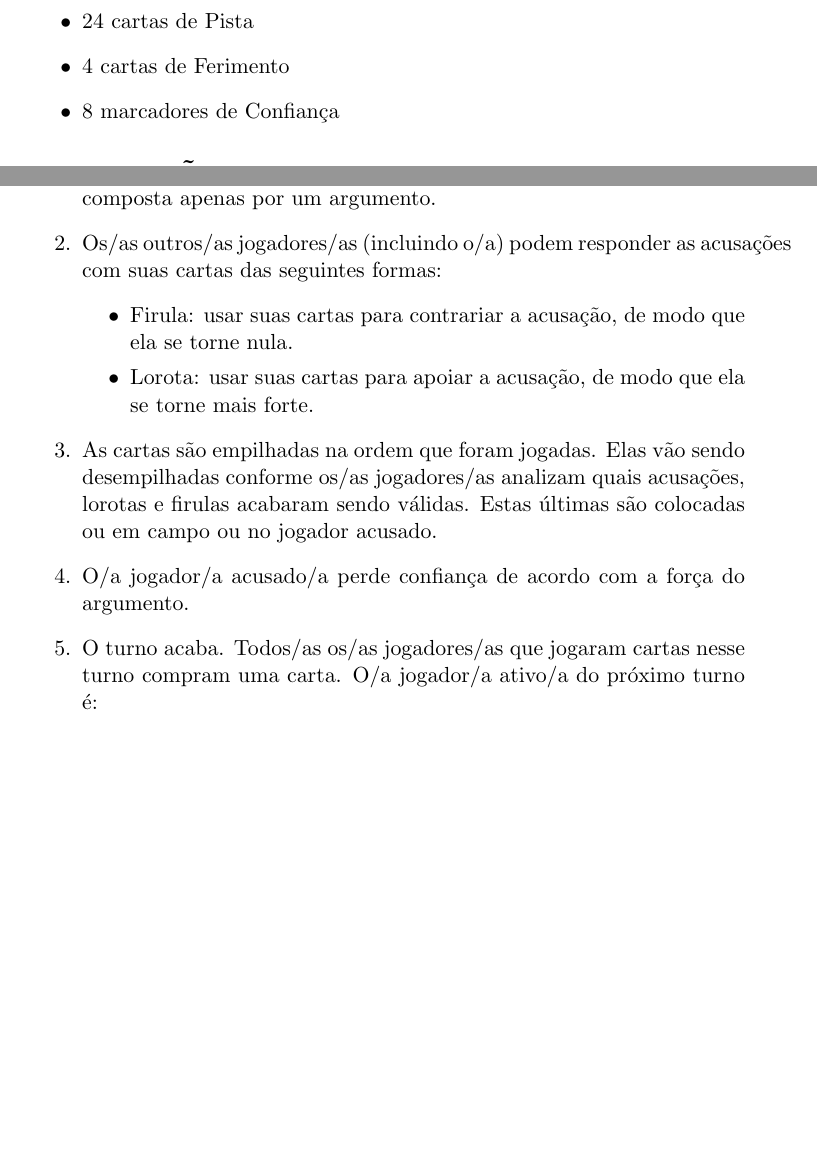
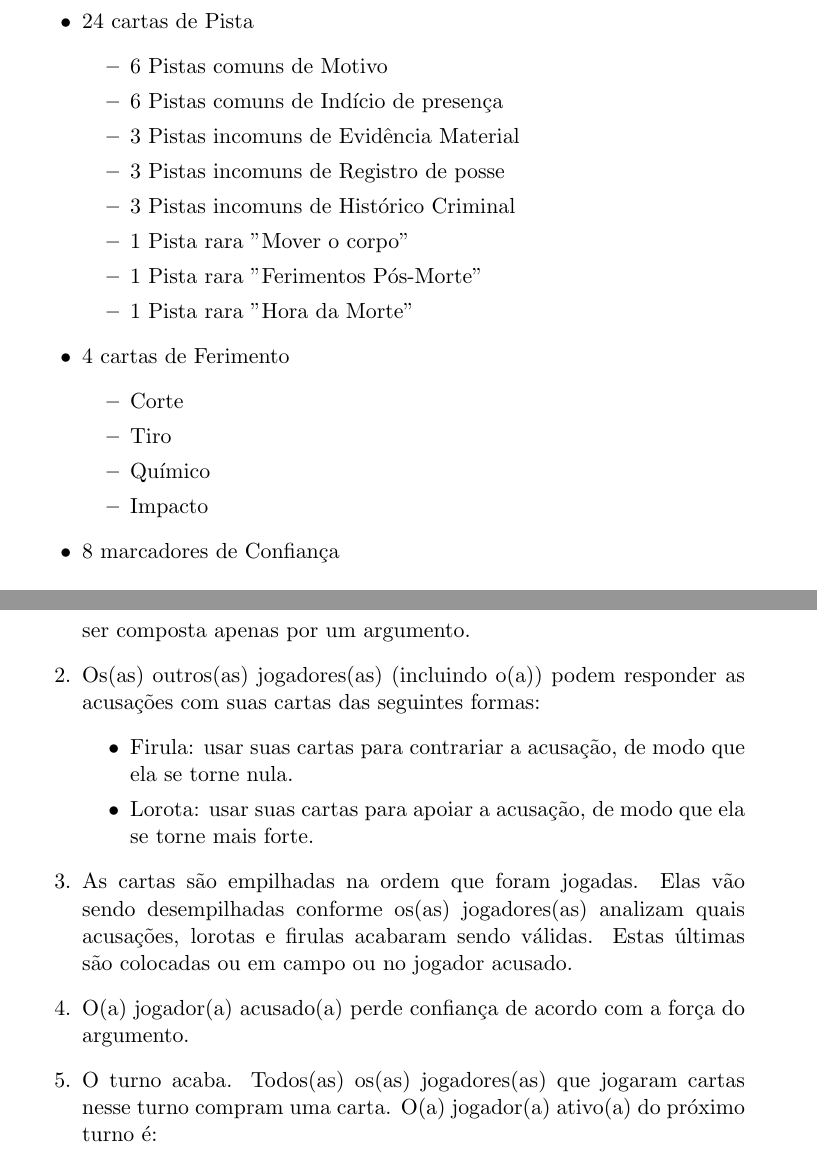
Before and after one commit to papukweh/LIES, a LaTeX document (manual.tex): two parts of pages 2 and 3 of 4 before the commit and two parts of pages 3 and 5 of 5 after it, joined at a grey line, cut so that both start at the same text, the shorter picture padded with empty space. The pictures show the PDF file manual.pdf that the author committed with the source.

Commit message:
manual atualizado

```diff
--- a/manual.tex
+++ b/manual.tex
@@ -30,5 +80,23 @@
+		\item 6 Pistas comuns de Motivo
+		\item 6 Pistas comuns de Indício de presença
+		\item 3 Pistas incomuns de Evidência Material
+		\item 3 Pistas incomuns de Registro de posse
+		\item 3 Pistas incomuns de Histórico Criminal
+		\item 1 Pista rara "Mover o corpo"
+		\item 1 Pista rara "Ferimentos Pós-Morte"
+		\item 1 Pista rara "Hora da Morte"
+
+		\end{itemize}
 
 	\item 4 cartas de Ferimento
+		\begin{itemize}
+
+		\item Corte
+		\item Tiro
+		\item Químico
+		\item Impacto
+
+		\end{itemize}
 
 	\item 8 marcadores de Confiança
 
@@ -43,5 +111,5 @@
 
 \subsection*{PREPARO}
 
-	Primeiro, é necessário construir o baralho de jogo em função do número de jogadores/as. Para isso, separe as cartas que não são de personagem em 4 pilhas, de acordo com as categorias de cartas - lugar, arma, pista e ferimento.
+	Primeiro, é necessário construir o baralho de jogo em função do número de jogadores(as). Para isso, separe as cartas que não são de personagem em 4 pilhas, de acordo com as categorias de cartas - lugar, arma, pista e ferimento.
 
@@ -51,7 +119,7 @@
 
 	Em seguida, retire aleatoriamente uma carta de lugar, uma de arma e uma de ferimento dos respectivos montes e coloque as na mesa. Retire também uma carta de personagem dentre as que sobraram. Coloque a carta de lugar no centro da mesa, com as cartas de arma e personagem parcialmente sobre ela (indicando que a vítima foi encontrada nesse lugar junto dessa arma) e a carta de ferimento cobrindo parcialmente a de personagem (indicando que o/a personagem foi encontrado com este ferimento).
 
-	De acordo com o número de jogadores/as, construa o baralho de jogo da seguinte forma:
+	De acordo com o número de jogadores(as), construa o baralho de jogo da seguinte forma:
 
 %fazer uma tabela fofinha aqui, se é que isso vai continuar assim
 
@@ -67,41 +135,41 @@
 
 	8 jogadores -
 
-	Finalmente, distribua aleatoriamente 5 cartas do baralho de jogo para cada jogador/a. Cada jogador/a coloca sua carta de personagem à sua frente e coloca seu marcador de confiança em 7. O jogo está pronto para começar.
+	Finalmente, distribua aleatoriamente 5 cartas do baralho de jogo para cada jogador(a). Cada jogador(a) coloca sua carta de personagem à sua frente e coloca seu marcador de confiança em 7. O jogo está pronto para começar.
 
 \subsection*{CURSO DE JOGO}
 
-	Uma partida de LIES é composta por rodadas e cada rodada é composta por turnos. O objetivo de cada rodada é incriminar um jogador, que será então eliminado e participará na próxima jogada apenas como uma testemunha (indicado por virar sua carta de personagem ao contrário). Esse processo se repete até que sobrem apenas 3 jogadores/as. Nessa rodada, o/a jogador/a que fizer o argumento final para incriminar seu oponente será declarado vencedor.
+	Uma partida de LIES é composta por rodadas e cada rodada é composta por turnos. O objetivo de cada rodada é incriminar um jogador, que será então eliminado e participará na próxima jogada apenas como uma testemunha (indicado por virar sua carta de personagem ao contrário). Esse processo se repete até que sobrem apenas 3 jogadores(as). Nessa rodada, o(a) jogador(a) que fizer o argumento final para incriminar seu oponente será declarado vencedor(a).
 
 	Dentro de cada rodada, os turnos prosseguem da seguinte maneira:
 
 	\begin{itemize}
-		\item Caso seja a primeira rodada, é escolhido um/a jogador/a aleatoriamente para fazer a primeira acusação. Este/a jogador/a será chamado/a de jogador/a ativo/a até o fim do turno.
+		\item Caso seja a primeira rodada, é escolhido um(a) jogador(a) aleatoriamente para fazer a primeira acusação. Este(a) jogador(a) será chamado(a) de jogador(a) ativo(a) até o fim do turno.
 
-		\item Caso contrário, o/a jogador/a que fez o argumento final para incriminar um oponente na jogada anterior fará a primeira acusação. O mesmo vale sobre a nomenclatura de jogador/a ativo/a.
+		\item Caso contrário, o(a) jogador(a) que fez o argumento final para incriminar um oponente na jogada anterior fará a primeira acusação. O mesmo vale sobre a nomenclatura de jogador(a) ativo(a).
 	\end{itemize}
 
 	\begin{enumerate}
-		\item O/a jogador/a ativo/a faz sua acusação, usando quantas cartas desejar e podendo relacioná-las com cartas já jogadas. A acusação deve ser composta apenas por um argumento.
+		\item O(a) jogador(a) ativo(a) faz sua acusação, usando quantas cartas desejar e podendo relacioná-las com cartas já jogadas. A acusação deve ser composta apenas por um argumento.
 
-		\item Os/as outros/as jogadores/as (incluindo o/a) podem responder as acusações com suas cartas das seguintes formas:
+		\item Os(as) outros(as) jogadores(as) (incluindo o(a)) podem responder as acusações com suas cartas das seguintes formas:
 			\begin{itemize}
 				\item Firula: usar suas cartas para contrariar a acusação, de modo que ela se torne nula.
 
 				\item Lorota: usar suas cartas para apoiar a acusação, de modo que ela se torne mais forte.
 			\end{itemize}
 
-		\item As cartas são empilhadas na ordem que foram jogadas. Elas vão sendo desempilhadas conforme os/as jogadores/as analizam quais acusações, lorotas e firulas acabaram sendo válidas. Estas últimas são colocadas ou em campo ou no jogador acusado.
+		\item As cartas são empilhadas na ordem que foram jogadas. Elas vão sendo desempilhadas conforme os(as) jogadores(as) analizam quais acusações, lorotas e firulas acabaram sendo válidas. Estas últimas são colocadas ou em campo ou no jogador acusado.
 
-		\item O/a jogador/a acusado/a perde confiança de acordo com a força do argumento.
+		\item O(a) jogador(a) acusado(a) perde confiança de acordo com a força do argumento.
 
-		\item O turno acaba. Todos/as os/as jogadores/as que jogaram cartas nesse turno compram uma carta. O/a jogador/a ativo/a do próximo turno é:
+		\item O turno acaba. Todos(as) os(as) jogadores(as) que jogaram cartas nesse turno compram uma carta. O(a) jogador(a) ativo(a) do próximo turno é:
 			 \begin{itemize}
-				\item Aquele/a que foi acusado/a neste turno.
+				\item Aquele(a) que foi acusado(a) neste turno.
 
-				\item O/a jogador/a que conseguiu "Firular" a acusação.
+				\item O(a) jogador(a) que conseguiu "Firular" a acusação.
 
-				\item O/a jogador que mais fortaleceu a acusação "Loroteando".
+				\item O(a) jogador que mais fortaleceu a acusação "Loroteando".
 			\end{itemize}
 
 	\end{enumerate}
```
Also changed, not shown: manual.pdf, manual.tex (52 more changed lines).
